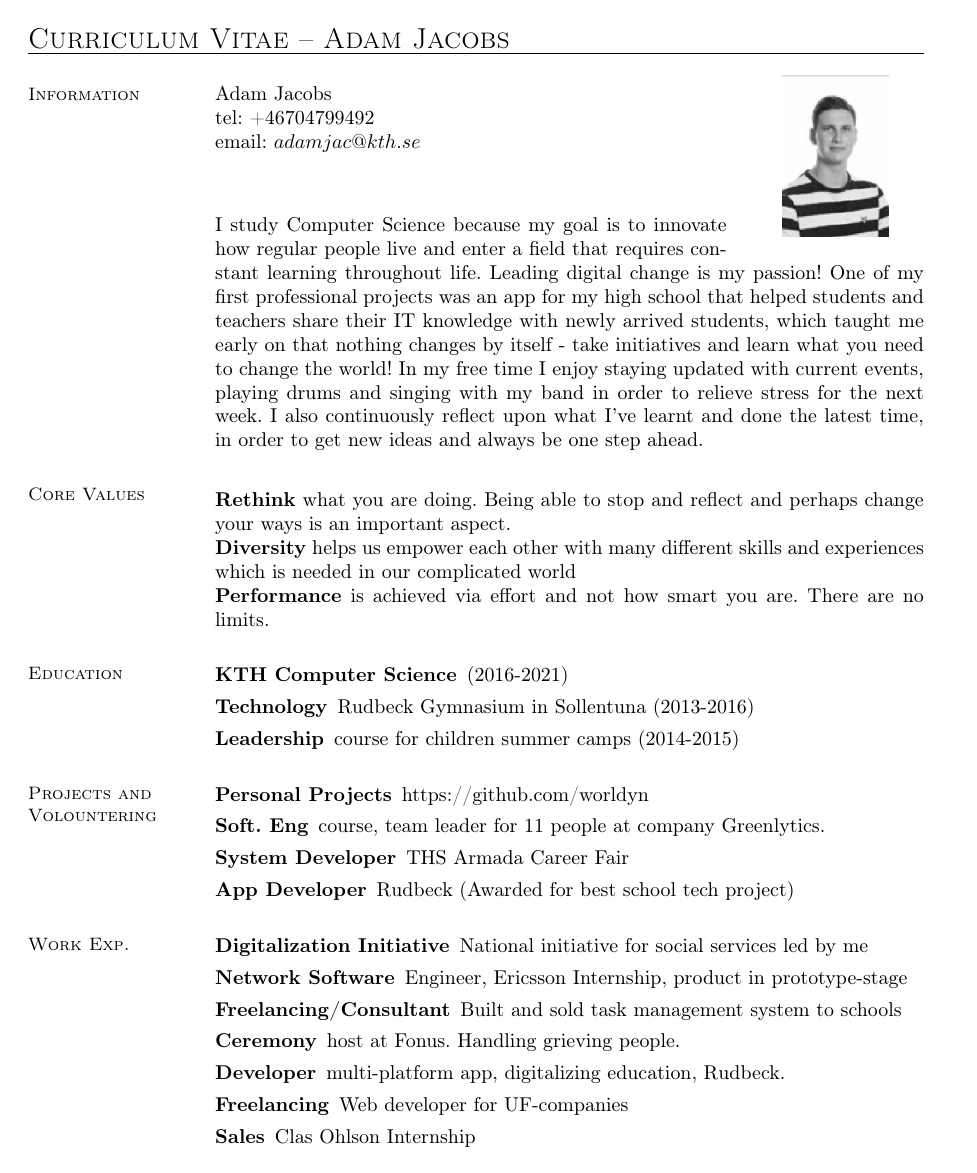
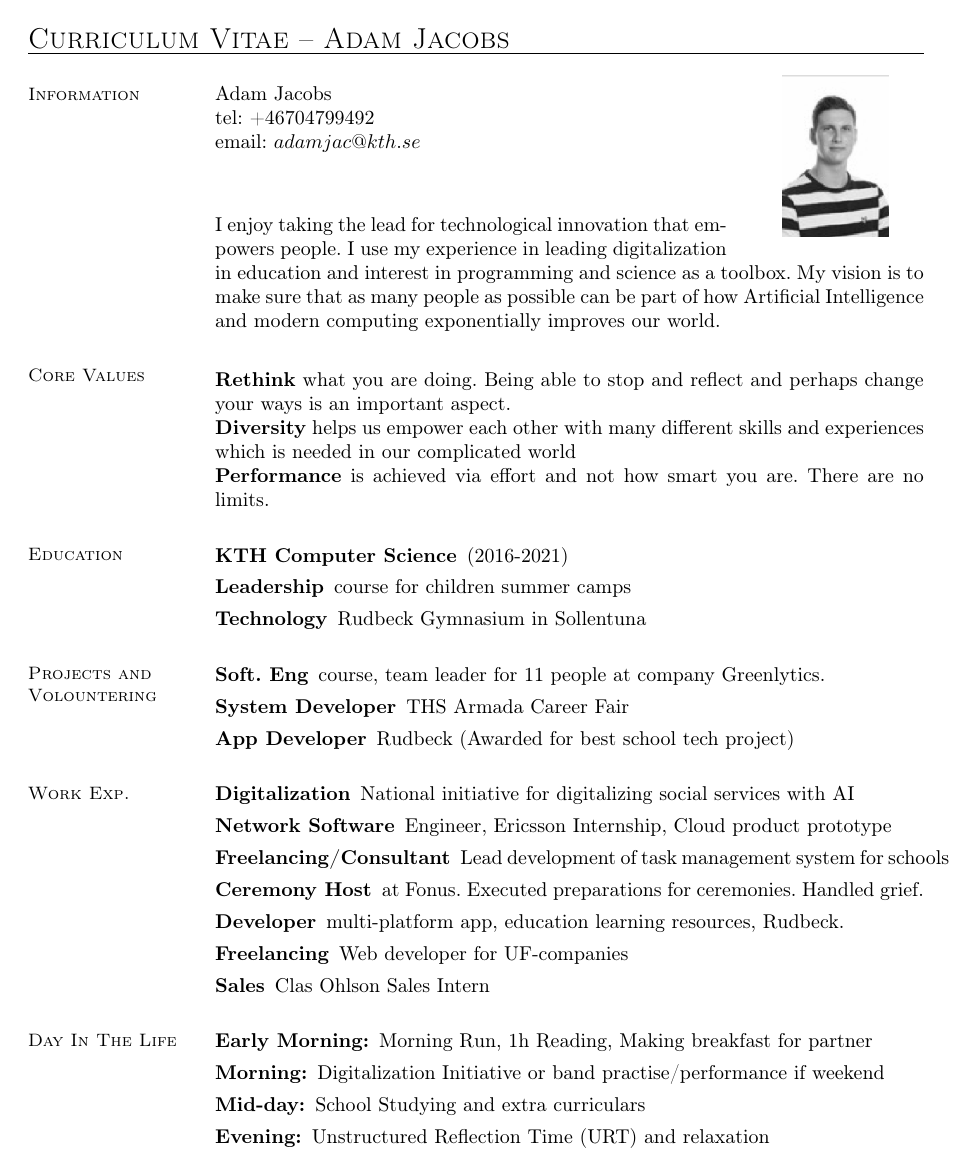
Before and after one commit to worldyn/CV, a LaTeX CV (adam-jacobs-cv.tex): page 1 of 2. Compiled offline with pdfLaTeX.

Commit message:
updated feb 26 2019

```diff
--- a/adam-jacobs-cv.tex
+++ b/adam-jacobs-cv.tex
@@ -29,8 +29,7 @@ linkcolor=blue, citecolor=blue, urlcolor=blue]{hyperref}
     \href{} \\
 
 \section{\mysidestyle Profile}\vspace{1mm}
-    I study Computer Science because my goal is to innovate how regular people live and enter a field that requires constant learning throughout life. Leading digital change is my passion! One of my first professional projects was an app for my high school that helped students and teachers share their IT knowledge with newly arrived students, which taught me early on that nothing changes by itself - take initiatives and learn what you need to change the world!
-In my free time I enjoy staying updated with current events, playing drums and singing with my band in order to relieve stress for the next week. I also continuously reflect upon what I've learnt and done the latest time, in order to get new ideas and always be one step ahead.
+I enjoy taking the lead for technological innovation that empowers people. I use my experience in leading digitalization in education and interest in programming and science as a toolbox. My vision is to make sure that as many people as possible can be part of how Artificial Intelligence and modern computing exponentially improves our world.
 
 \section{\mysidestyle Core Values}\vspace{1mm}
     \textbf{Rethink} what you are doing. Being able to stop and reflect and perhaps change your ways is an important aspect.
@@ -42,13 +41,12 @@ In my free time I enjoy staying updated with current events, playing drums and s
 \section{\mysidestyle Education}\vspace{1mm}
     \begin{description}
         \item[KTH Computer Science] (2016-2021)
-        \item[Technology] Rudbeck Gymnasium in Sollentuna (2013-2016)
-        \item[Leadership] course for children summer camps (2014-2015)
+         \item[Leadership] course for children summer camps
+        \item[Technology] Rudbeck Gymnasium in Sollentuna
     \end{description}
 
 \section{\mysidestyle Projects and Volountering}\vspace{1mm}
 \begin{description}
-    \item[Personal Projects] https://github.com/worldyn
     \item[Soft. Eng] course, team leader for 11 people at company Greenlytics.
      \item[System Developer] THS Armada Career Fair
     \item[App Developer] Rudbeck (Awarded for best school tech project)
@@ -57,13 +55,13 @@ In my free time I enjoy staying updated with current events, playing drums and s
 
 \section{\mysidestyle Work Exp.}\vspace{1mm}
 \begin{description}
-    \item[Digitalization Initiative] National initiative for social services led by me
-    \item[Network Software] Engineer, Ericsson Internship, product in prototype-stage
-    \item[Freelancing/Consultant] Built and sold task management system to schools
-    \item[Ceremony] host at Fonus. Handling grieving people.
-    \item[Developer] multi-platform app, digitalizing education, Rudbeck.
+    \item[Digitalization] National initiative for digitalizing social services with AI
+    \item[Network Software] Engineer, Ericsson Internship, Cloud product prototype
+    \item[Freelancing/Consultant] Lead development of task management system for schools
+    \item[Ceremony Host] at Fonus. Executed preparations for ceremonies. Handled grief.
+    \item[Developer] multi-platform app, education learning resources, Rudbeck.
     \item[Freelancing] Web developer for UF-companies
-    \item[Sales] Clas Ohlson Internship
+    \item[Sales] Clas Ohlson Sales Intern
 \end{description}
 
 \section{\mysidestyle Day In The Life}\vspace{1mm}
@@ -78,6 +76,7 @@ In my free time I enjoy staying updated with current events, playing drums and s
 \begin{description}
     \item[Linkedin] https://www.linkedin.com/in/adam-jacobs-7a7820139/
     \item[Written] references handed in per request.
+    \item[Personal Projects] https://github.com/worldyn
 \end{description}
 
 \end{resume}
```
Also changed, not shown: adam-jacobs-cv.pdf, 2 other files.
